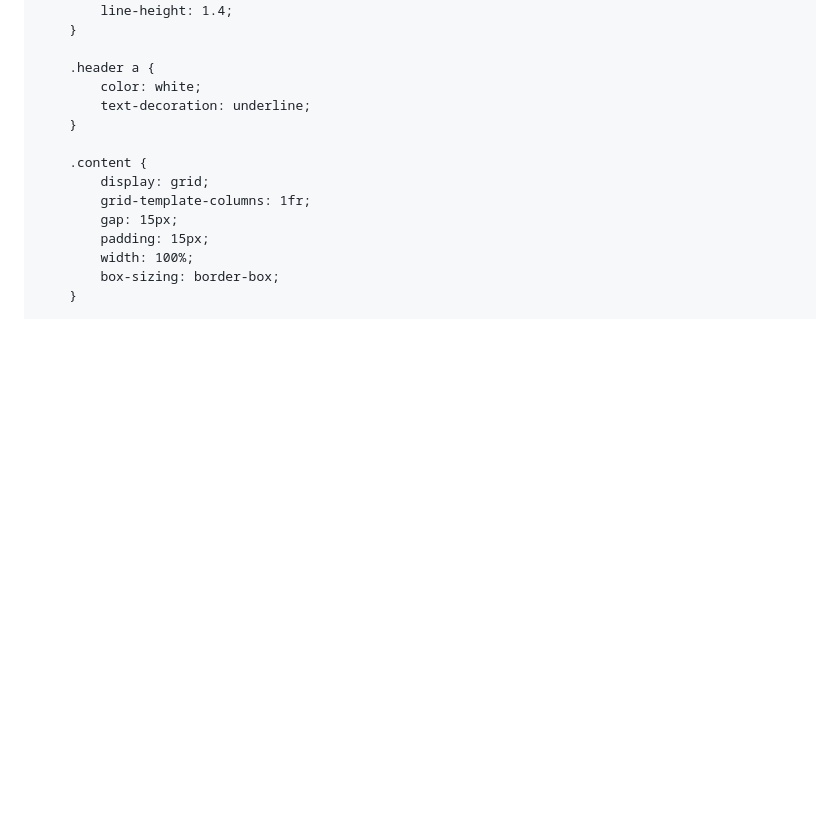
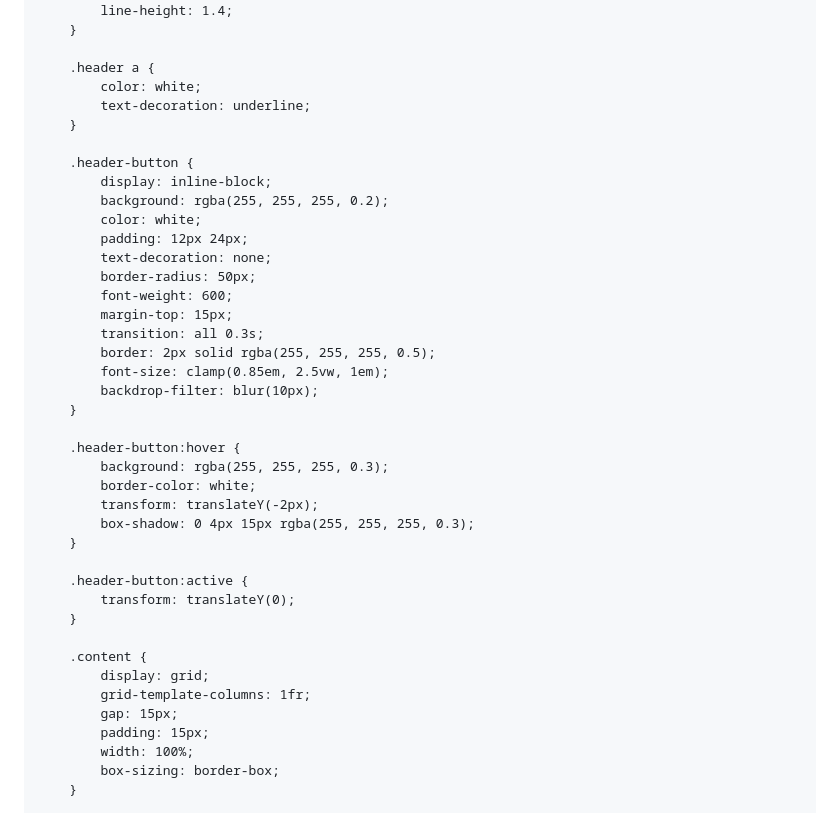
Before and after one commit to crownmoldingangles/Crownmoldingangles.github.io, a Markdown page: README.md, the part around one of its changes. GitHub-like rendering; blank space fills up the shorter version.

```diff
--- a/README.md
+++ b/README.md
@@ -61,6 +61,32 @@
         .header a {
             color: white;
             text-decoration: underline;
+        }
+
+        .header-button {
+            display: inline-block;
+            background: rgba(255, 255, 255, 0.2);
+            color: white;
+            padding: 12px 24px;
+            text-decoration: none;
+            border-radius: 50px;
+            font-weight: 600;
+            margin-top: 15px;
+            transition: all 0.3s;
+            border: 2px solid rgba(255, 255, 255, 0.5);
+            font-size: clamp(0.85em, 2.5vw, 1em);
+            backdrop-filter: blur(10px);
+        }
+
+        .header-button:hover {
+            background: rgba(255, 255, 255, 0.3);
+            border-color: white;
+            transform: translateY(-2px);
+            box-shadow: 0 4px 15px rgba(255, 255, 255, 0.3);
+        }
+
+        .header-button:active {
+            transform: translateY(0);
         }
 
         .content {
```
Also changed, not shown: other parts of README.md (+53 -1 lines).
